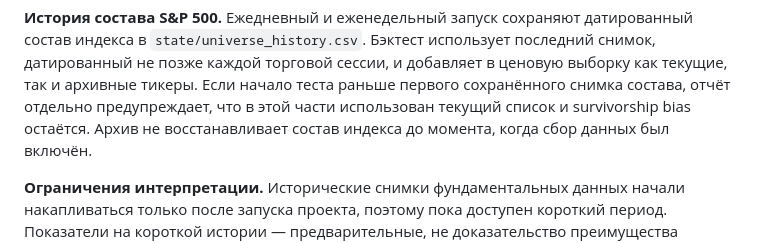
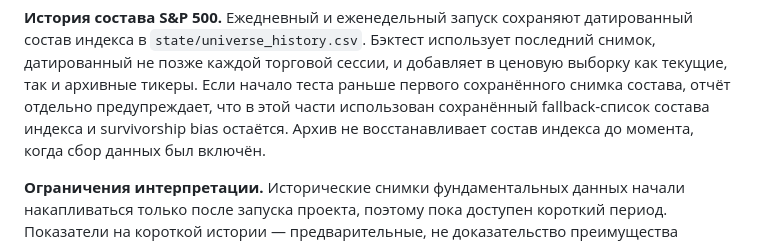
Before and after one commit to Vitoldinijs/sp500-screener, a Markdown page: README.md, the part around the change. GitHub-like rendering.

Commit message:
Document pre-archive constituent fallback accurately

```diff
--- a/README.md
+++ b/README.md
@@ -203,7 +203,8 @@ backtest; отчёт можно скачать из артефактов зап
 последний снимок, датированный не позже каждой торговой сессии, и добавляет в
 ценовую выборку как текущие, так и архивные тикеры. Если начало теста раньше
 первого сохранённого снимка состава, отчёт отдельно предупреждает, что в этой
-части использован текущий список и survivorship bias остаётся. Архив не
+части использован сохранённый fallback-список состава индекса и survivorship
+bias остаётся. Архив не
 восстанавливает состав индекса до момента, когда сбор данных был включён.
 
 **Ограничения интерпретации.** Исторические снимки фундаментальных данных
```
